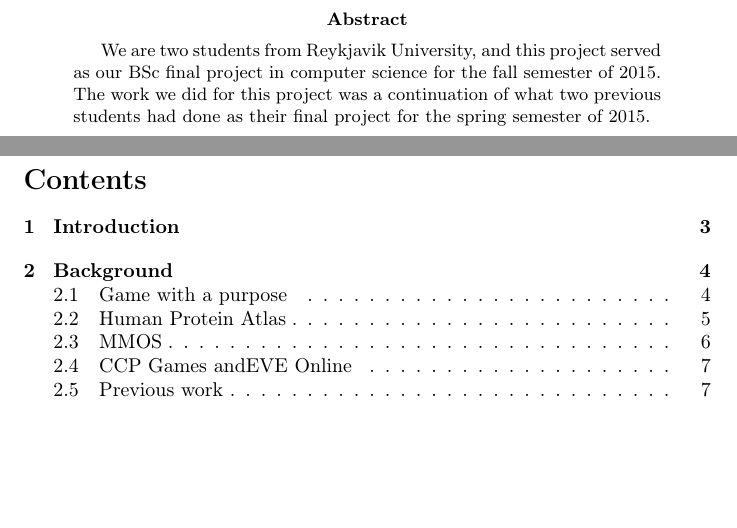
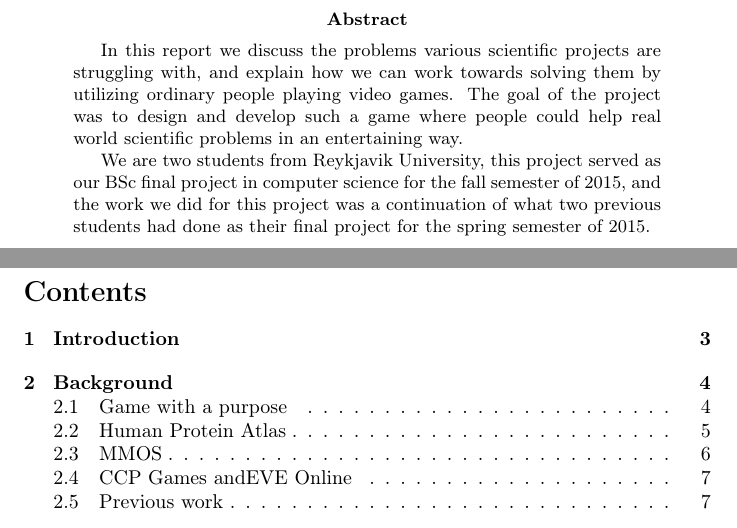
Before and after one commit to johannbjarka/final-project-reports, a LaTeX paper (Final Report/main.tex, which reads Final Report/sections/abstract.tex): two parts of pages 2 and 3 of 28, joined at a grey line, cut so that both start at the same text, the shorter picture padded with empty space. Compiled offline with pdfLaTeX.

Commit message:
stractAbs

```diff
--- a/Final Report/sections/abstract.tex
+++ b/Final Report/sections/abstract.tex
@@ -1,3 +1,5 @@
 \begin{abstract}
-We are two students from Reykjavik University, and this project served as our BSc final project in computer science for the fall semester of 2015. The work we did for this project was a continuation of what two previous students had done as their final project for the spring semester of 2015.
+In this report we discuss the problems various scientific projects are struggling with, and explain how we can work towards solving them by utilizing ordinary people playing video games. The goal of the project was to design and develop such a game where people could help real world scientific problems in an entertaining way.
+
+We are two students from Reykjavik University, this project served as our BSc final project in computer science for the fall semester of 2015, and the work we did for this project was a continuation of what two previous students had done as their final project for the spring semester of 2015.
 \end{abstract}
```
